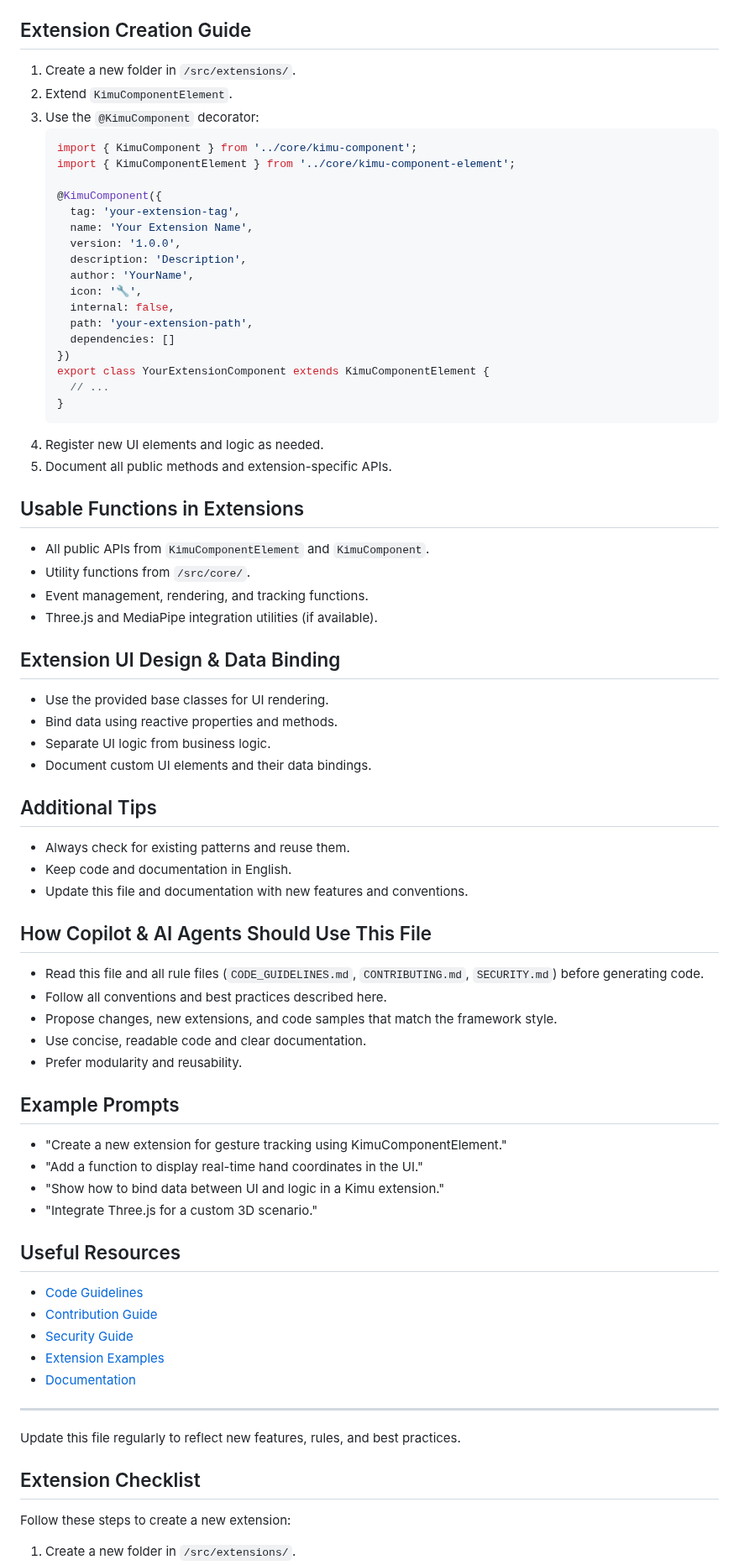
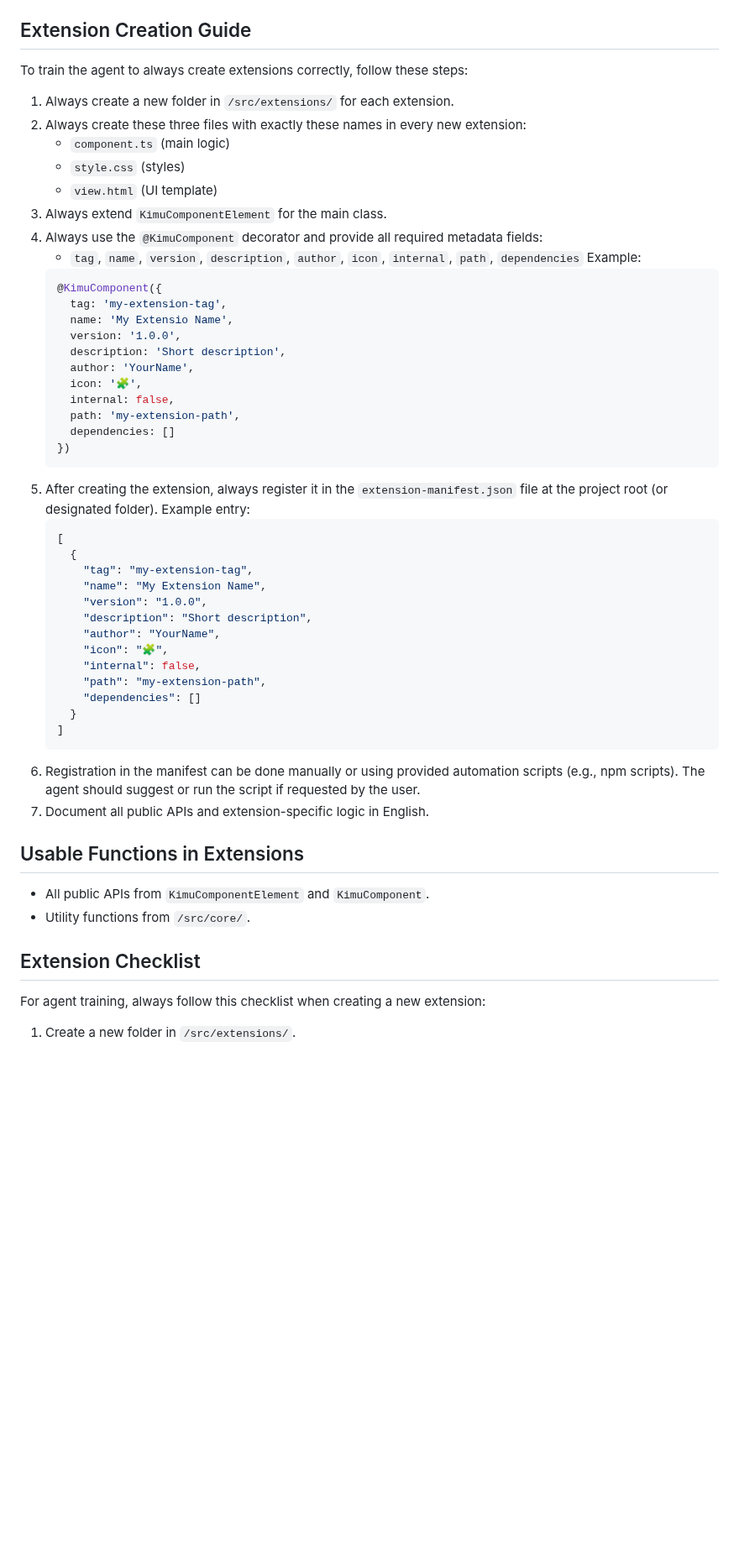
Before and after one commit to UnicoVerso/kimu-core, a Markdown page: .github/copilot-instructions.md, the part around one of its changes. Shown at 84% size. Drawn GitHub-style; blank space fills up the shorter version.

Commit message:
0.2.0 update copilot-instructions.md

````diff
--- a/.github/copilot-instructions.md
+++ b/.github/copilot-instructions.md
@@ -134,72 +155,54 @@ For details and advanced usage of component methods and APIs, refer to the Pract
 - Review and follow `SECURITY.md`.
 
 ## Extension Creation Guide
-1. Create a new folder in `/src/extensions/`.
-2. Extend `KimuComponentElement`.
-3. Use the `@KimuComponent` decorator:
+To train the agent to always create extensions correctly, follow these steps:
+1. Always create a new folder in `/src/extensions/` for each extension.
+2. Always create these three files with exactly these names in every new extension:
+   - `component.ts` (main logic)
+   - `style.css` (styles)
+   - `view.html` (UI template)
+3. Always extend `KimuComponentElement` for the main class.
+4. Always use the `@KimuComponent` decorator and provide all required metadata fields:
+   - `tag`, `name`, `version`, `description`, `author`, `icon`, `internal`, `path`, `dependencies`
+   Example:
    ```typescript
-   import { KimuComponent } from '../core/kimu-component';
-   import { KimuComponentElement } from '../core/kimu-component-element';
-
    @KimuComponent({
-     tag: 'your-extension-tag',
-     name: 'Your Extension Name',
+     tag: 'my-extension-tag',
+     name: 'My Extensio Name',
      version: '1.0.0',
-     description: 'Description',
+     description: 'Short description',
      author: 'YourName',
-     icon: '🔧',
+     icon: '🧩',
      internal: false,
-     path: 'your-extension-path',
+     path: 'my-extension-path',
      dependencies: []
    })
-   export class YourExtensionComponent extends KimuComponentElement {
-     // ...
-   }
    ```
-4. Register new UI elements and logic as needed.
-5. Document all public methods and extension-specific APIs.
+5. After creating the extension, always register it in the `extension-manifest.json` file at the project root (or designated folder). Example entry:
+   ```json
+   [
+     {
+       "tag": "my-extension-tag",
+       "name": "My Extension Name",
+       "version": "1.0.0",
+       "description": "Short description",
+       "author": "YourName",
+       "icon": "🧩",
+       "internal": false,
+       "path": "my-extension-path",
+       "dependencies": []
+     }
+   ]
+   ```
+6. Registration in the manifest can be done manually or using provided automation scripts (e.g., npm scripts). The agent should suggest or run the script if requested by the user.
+7. Document all public APIs and extension-specific logic in English.
 
 ## Usable Functions in Extensions
 - All public APIs from `KimuComponentElement` and `KimuComponent`.
 - Utility functions from `/src/core/`.
-- Event management, rendering, and tracking functions.
-- Three.js and MediaPipe integration utilities (if available).
 
-## Extension UI Design & Data Binding
-- Use the provided base classes for UI rendering.
-- Bind data using reactive properties and methods.
-- Separate UI logic from business logic.
-- Document custom UI elements and their data bindings.
 
-## Additional Tips
-- Always check for existing patterns and reuse them.
-- Keep code and documentation in English.
-- Update this file and documentation with new features and conventions.
-
-## How Copilot & AI Agents Should Use This File
-- Read this file and all rule files (`CODE_GUIDELINES.md`, `CONTRIBUTING.md`, `SECURITY.md`) before generating code.
-- Follow all conventions and best practices described here.
-- Propose changes, new extensions, and code samples that match the framework style.
-- Use concise, readable code and clear documentation.
-- Prefer modularity and reusability.
-
-## Example Prompts
-- "Create a new extension for gesture tracking using KimuComponentElement."
-- "Add a function to display real-time hand coordinates in the UI."
-- "Show how to bind data between UI and logic in a Kimu extension."
-- "Integrate Three.js for a custom 3D scenario."
-
-## Useful Resources
-- [Code Guidelines](../kimu-core/CODE_GUIDELINES.md)
-- [Contribution Guide](../kimu-core/CONTRIBUTING.md)
-- [Security Guide](../kimu-core/SECURITY.md)
-- [Extension Examples](../src/extensions/)
-- [Documentation](../docs/)
-
----
-
-Update this file regularly to reflect new features, rules, and best practices.
 
 ## Extension Checklist
-Follow these steps to create a new extension:
+For agent training, always follow this checklist when creating a new extension:
 1. Create a new folder in `/src/extensions/`.
````
Also changed, not shown: other parts of .github/copilot-instructions.md (+133 -9 lines).
